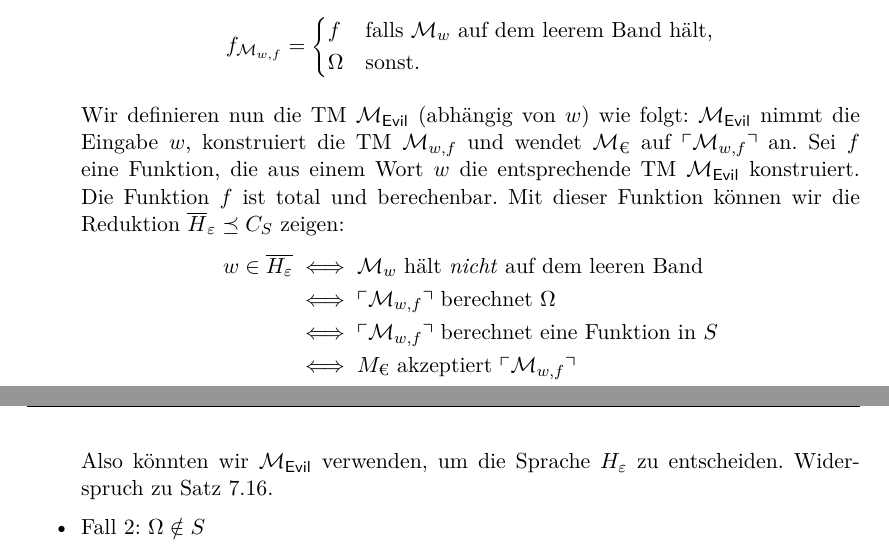
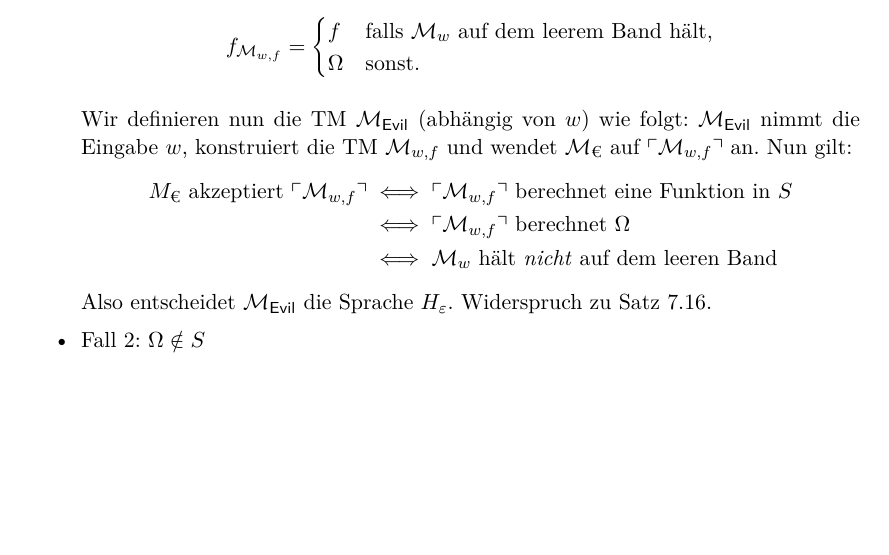
Before and after one commit to proglang/Informatik-III-Theoretische-Informatik, a LaTeX document (Info_3_Skript_WS2017-18.tex, which reads 6-Berechenbarkeit.tex): two parts of pages 95 and 96 of 102 before the commit and part of page 95 of 101 after it, the two joined at a grey line, cut so that both start at the same text, the shorter picture padded with empty space. Compiled offline with pdfLaTeX.

Commit message:
mostly revert 46433e3

```diff
--- a/6-Berechenbarkeit.tex
+++ b/6-Berechenbarkeit.tex
@@ -1144,17 +1144,13 @@ Nun betrachten wir \ac{TM}s vom Blickwinkel der von ihnen berechneten
 
      Wir definieren nun die \ac{TM} $\M_\textsf{Evil}$ (abhängig von $w$) wie folgt:
      $\M_\textsf{Evil}$ nimmt die Eingabe $w$, konstruiert die \ac{TM} $\M_{w, f}$ und wendet $\M_\text{€}$ auf $\godel{\M_{w, f}}$ an.
-     Sei $f$ eine Funktion, die aus einem Wort $w$ die entsprechende \ac{TM} $\M_\textsf{Evil}$ konstruiert.
-     Die Funktion $f$ ist total und berechenbar.
-     Mit dieser Funktion können wir die Reduktion $\overline{H}_\Eps \preceq C_S$ zeigen:
+     Nun gilt:
      \begin{align*}
-      w \in \overline{H_\Eps} &\iff \M_w \text{ hält \emph{nicht} auf dem leeren Band} \\
+      M_\text{€} \text{ akzeptiert } \godel{\M_{w, f}}
+      &\iff \godel{\M_{w, f}} \text{ berechnet eine Funktion in }S\\
       &\iff \godel{\M_{w, f}} \text{ berechnet }\Omega\\ % \text{ ($f_{\M_{w, f}} \in \{\Omega, f\}, \Omega \in S, f \notin S$ )}\\
-      &\iff \godel{\M_{w, f}} \text{ berechnet eine Funktion in }S\\
-      &\iff M_\text{€} \text{ akzeptiert } \godel{\M_{w, f}} \\
-      &\iff f(w) \in C_S
+      &\iff \M_w \text{ hält \emph{nicht} auf dem leeren Band}
     \end{align*}
-    Also könnten wir $\M_\textsf{Evil}$ verwenden, um die Sprache $H_\Eps$ zu entscheiden.
-    Widerspruch zu \autoref{satz:HalteproblemLeeresBand}.
+    Also entscheidet $\M_\textsf{Evil}$ die Sprache $H_\Eps$. Widerspruch zu \autoref{satz:HalteproblemLeeresBand}.
     \item Fall 2: $\Omega \notin S$
 
```
Also changed, not shown: 6-Berechenbarkeit.tex (2 more changed lines).
